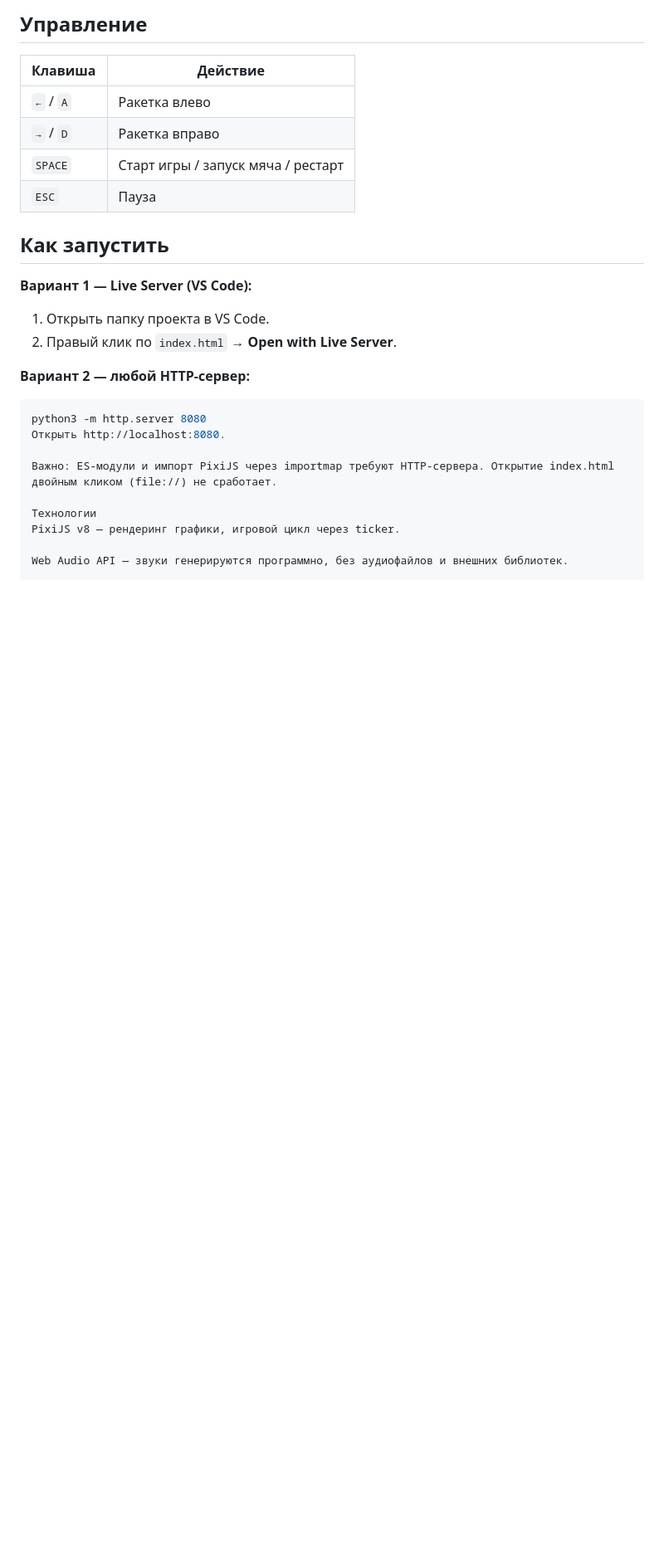
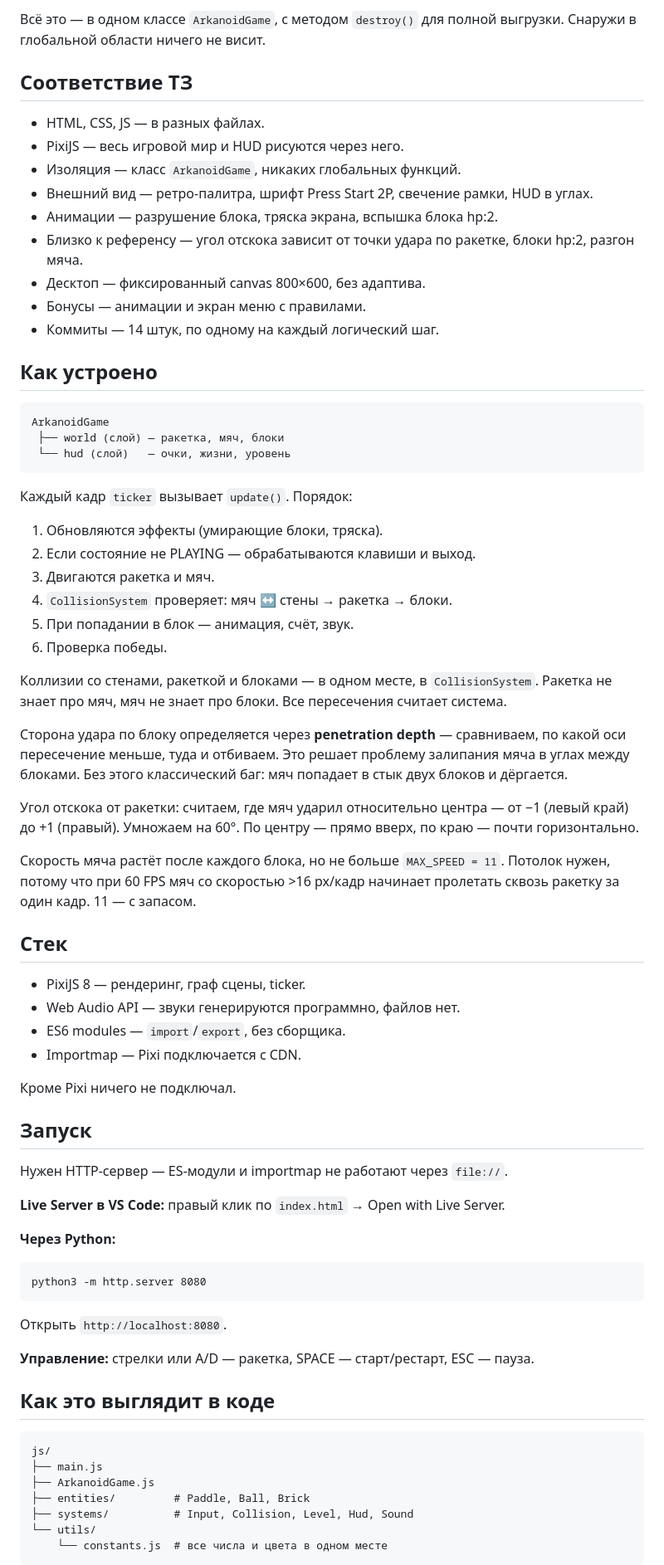
Before and after one commit to Vilt01/arkanoid, a Markdown page: README.md, the part around one of its changes. Shown at 83% size. GitHub-like rendering; blank space fills up the shorter version.

````diff
--- a/README.md
+++ b/README.md
@@ -7,28 +8,75 @@
 
-## Управление
+Всё это — в одном классе `ArkanoidGame`, с методом `destroy()` для полной выгрузки. Снаружи в глобальной области ничего не висит.
 
-| Клавиша | Действие |
-|---|---|
-| `←` / `A` | Ракетка влево |
-| `→` / `D` | Ракетка вправо |
-| `SPACE` | Старт игры / запуск мяча / рестарт |
-| `ESC` | Пауза |
+## Соответствие ТЗ
 
-## Как запустить
+- HTML, CSS, JS — в разных файлах.
+- PixiJS — весь игровой мир и HUD рисуются через него.
+- Изоляция — класс `ArkanoidGame`, никаких глобальных функций.
+- Внешний вид — ретро-палитра, шрифт Press Start 2P, свечение рамки, HUD в углах.
+- Анимации — разрушение блока, тряска экрана, вспышка блока hp:2.
+- Близко к референсу — угол отскока зависит от точки удара по ракетке, блоки hp:2, разгон мяча.
+- Десктоп — фиксированный canvas 800×600, без адаптива.
+- Бонусы — анимации и экран меню с правилами.
+- Коммиты — 14 штук, по одному на каждый логический шаг.
 
-**Вариант 1 — Live Server (VS Code):**
-1. Открыть папку проекта в VS Code.
-2. Правый клик по `index.html` → **Open with Live Server**.
+## Как устроено
 
-**Вариант 2 — любой HTTP-сервер:**
-```bash
+```
+ArkanoidGame
+ ├── world (слой) — ракетка, мяч, блоки
+ └── hud (слой)   — очки, жизни, уровень
+```
+
+Каждый кадр `ticker` вызывает `update()`. Порядок:
+
+1. Обновляются эффекты (умирающие блоки, тряска).
+2. Если состояние не PLAYING — обрабатываются клавиши и выход.
+3. Двигаются ракетка и мяч.
+4. `CollisionSystem` проверяет: мяч ↔ стены → ракетка → блоки.
+5. При попадании в блок — анимация, счёт, звук.
+6. Проверка победы.
+
+Коллизии со стенами, ракеткой и блоками — в одном месте, в `CollisionSystem`. Ракетка не знает про мяч, мяч не знает про блоки. Все пересечения считает система.
+
+Сторона удара по блоку определяется через **penetration depth** — сравниваем, по какой оси пересечение меньше, туда и отбиваем. Это решает проблему залипания мяча в углах между блоками. Без этого классический баг: мяч попадает в стык двух блоков и дёргается.
+
+Угол отскока от ракетки: считаем, где мяч ударил относительно центра — от −1 (левый край) до +1 (правый). Умножаем на 60°. По центру — прямо вверх, по краю — почти горизонтально.
+
+Скорость мяча растёт после каждого блока, но не больше `MAX_SPEED = 11`. Потолок нужен, потому что при 60 FPS мяч со скоростью >16 px/кадр начинает пролетать сквозь ракетку за один кадр. 11 — с запасом.
+
+## Стек
+
+- PixiJS 8 — рендеринг, граф сцены, ticker.
+- Web Audio API — звуки генерируются программно, файлов нет.
+- ES6 modules — `import`/`export`, без сборщика.
+- Importmap — Pixi подключается с CDN.
+
+Кроме Pixi ничего не подключал.
+
+## Запуск
+
+Нужен HTTP-сервер — ES-модули и importmap не работают через `file://`.
+
+**Live Server в VS Code:** правый клик по `index.html` → Open with Live Server.
+
+**Через Python:**
+```
 python3 -m http.server 8080
-Открыть http://localhost:8080.
+```
+Открыть `http://localhost:8080`.
 
-Важно: ES-модули и импорт PixiJS через importmap требуют HTTP-сервера. Открытие index.html двойным кликом (file://) не сработает.
+**Управление:** стрелки или A/D — ракетка, SPACE — старт/рестарт, ESC — пауза.
 
-Технологии
-PixiJS v8 — рендеринг графики, игровой цикл через ticker.
+## Как это выглядит в коде
 
-Web Audio API — звуки генерируются программно, без аудиофайлов и внешних библиотек.
+```
+js/
+├── main.js
+├── ArkanoidGame.js
+├── entities/         # Paddle, Ball, Brick
+├── systems/          # Input, Collision, Level, Hud, Sound
+└── utils/
+    └── constants.js  # все числа и цвета в одном месте
+```
 
````
Also changed, not shown: other parts of README.md (+11 -94 lines).
